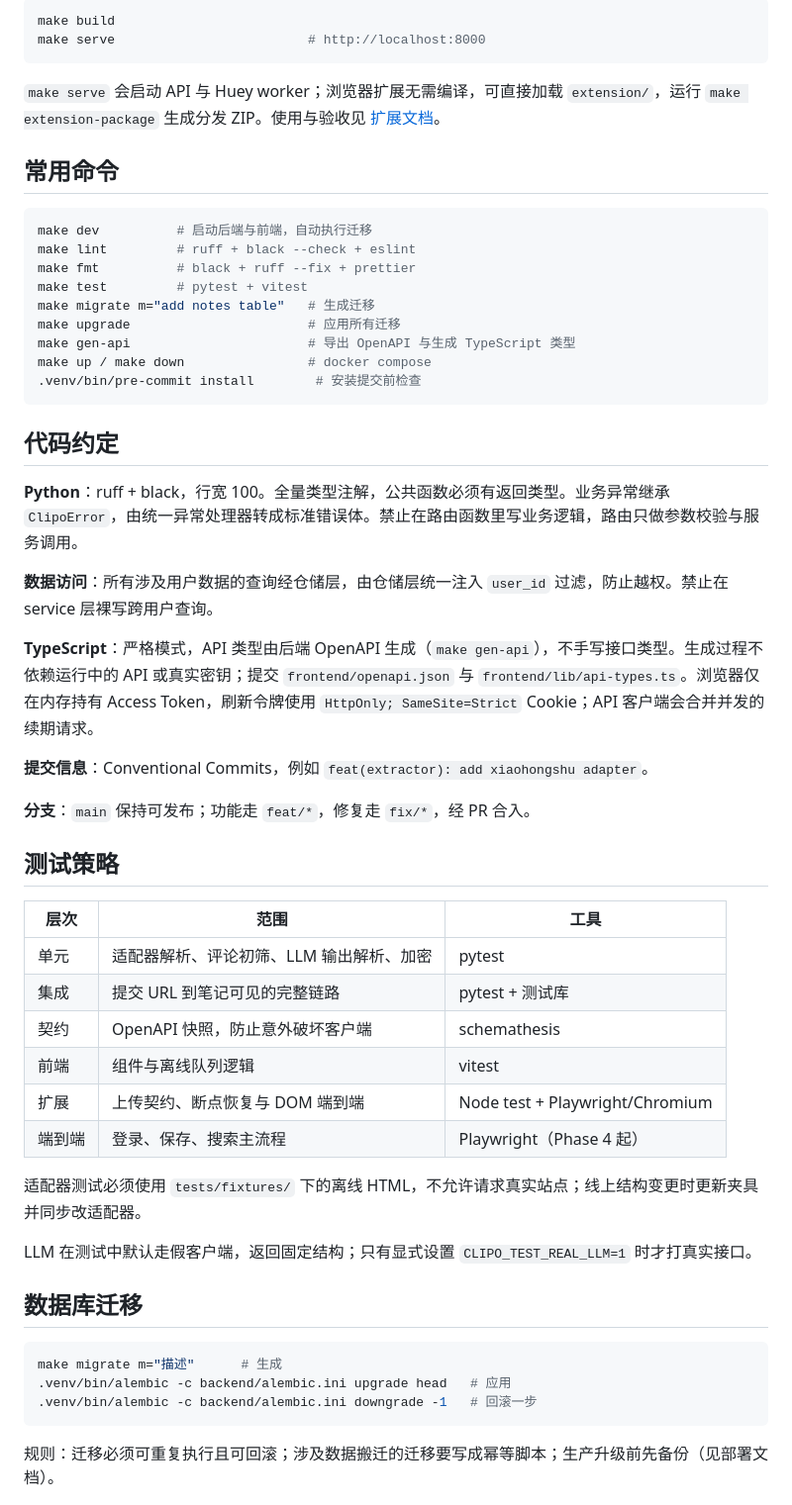
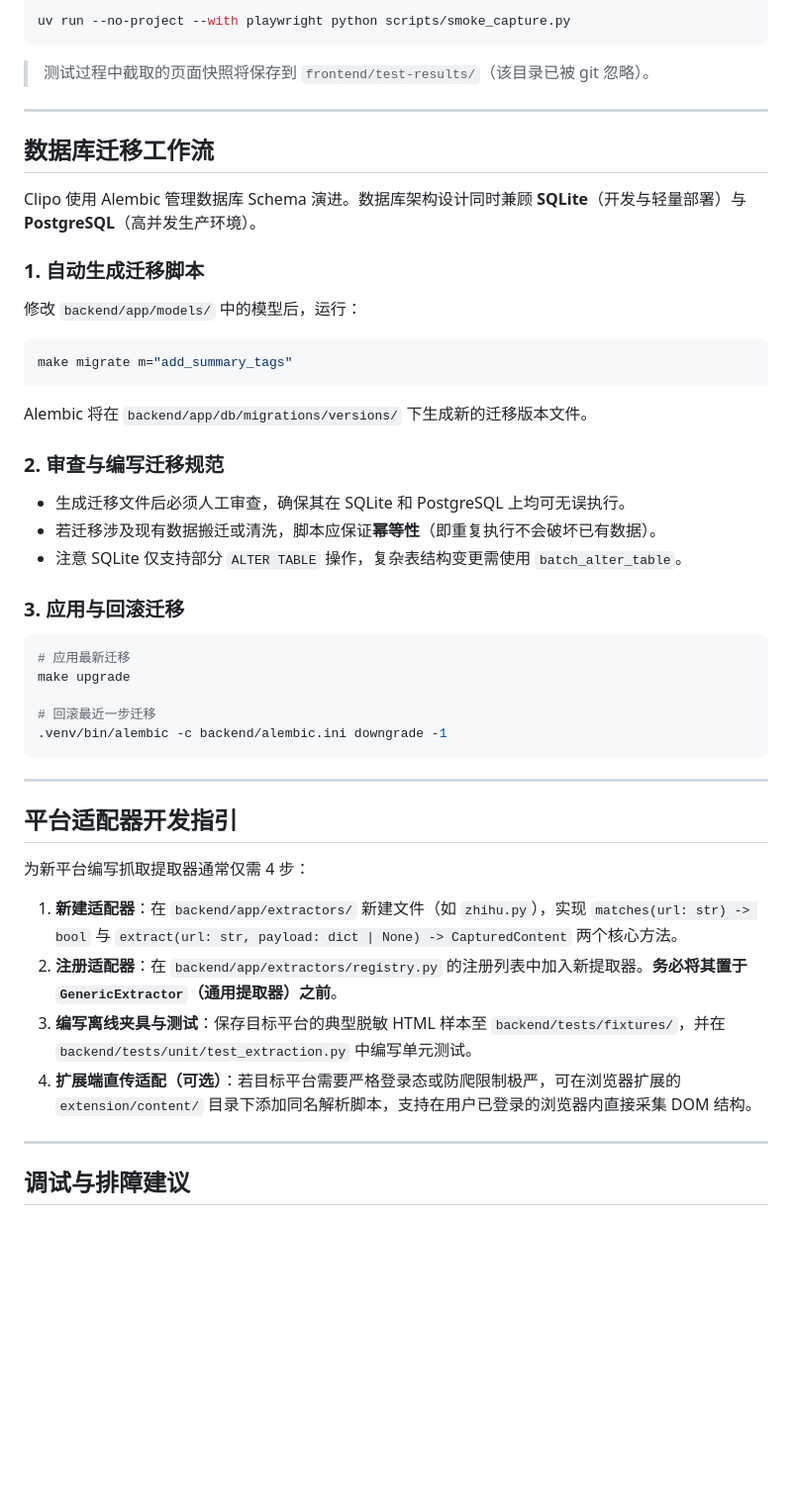
Before and after one commit to tlwsy/Clipo, a Markdown page: DEVELOPMENT.md, the part around one of its changes. Shown at 99% size. Rendered like a GitHub page; blank space fills up the shorter version.

Commit message:
docs: modernize DEVELOPMENT guide with clear workflows and engineering standards

````diff
--- a/DEVELOPMENT.md
+++ b/DEVELOPMENT.md
@@ -89,59 +222,48 @@ Next.js 导出的页面会自动复制到 `backend/app/static`，由 FastAPI 托
 
 ```bash
-make build
-make serve                         # http://localhost:8000
+uv run --no-project --with playwright python scripts/smoke_capture.py
+```
+> 测试过程中截取的页面快照将保存到 `frontend/test-results/`（该目录已被 git 忽略）。
+
+---
+
+## 数据库迁移工作流
+
+Clipo 使用 Alembic 管理数据库 Schema 演进。数据库架构设计同时兼顾 **SQLite**（开发与轻量部署）与 **PostgreSQL**（高并发生产环境）。
+
+### 1. 自动生成迁移脚本
+修改 `backend/app/models/` 中的模型后，运行：
+```bash
+make migrate m="add_summary_tags"
+```
+Alembic 将在 `backend/app/db/migrations/versions/` 下生成新的迁移版本文件。
+
+### 2. 审查与编写迁移规范
+- 生成迁移文件后必须人工审查，确保其在 SQLite 和 PostgreSQL 上均可无误执行。
+- 若迁移涉及现有数据搬迁或清洗，脚本应保证**幂等性**（即重复执行不会破坏已有数据）。
+- 注意 SQLite 仅支持部分 `ALTER TABLE` 操作，复杂表结构变更需使用 `batch_alter_table`。
+
+### 3. 应用与回滚迁移
+```bash
+# 应用最新迁移
+make upgrade
+
+# 回滚最近一步迁移
+.venv/bin/alembic -c backend/alembic.ini downgrade -1
 ```
 
-`make serve` 会启动 API 与 Huey worker；浏览器扩展无需编译，可直接加载 `extension/`，运行 `make extension-package` 生成分发 ZIP。使用与验收见 [扩展文档](docs/extension.md)。
+---
 
-## 常用命令
+## 平台适配器开发指引
 
-```bash
-make dev          # 启动后端与前端，自动执行迁移
-make lint         # ruff + black --check + eslint
-make fmt          # black + ruff --fix + prettier
-make test         # pytest + vitest
-make migrate m="add notes table"   # 生成迁移
-make upgrade                       # 应用所有迁移
-make gen-api                       # 导出 OpenAPI 与生成 TypeScript 类型
-make up / make down                # docker compose
-.venv/bin/pre-commit install        # 安装提交前检查
-```
+为新平台编写抓取提取器通常仅需 4 步：
 
-## 代码约定
+1. **新建适配器**：在 `backend/app/extractors/` 新建文件（如 `zhihu.py`），实现 `matches(url: str) -> bool` 与 `extract(url: str, payload: dict | None) -> CapturedContent` 两个核心方法。
+2. **注册适配器**：在 `backend/app/extractors/registry.py` 的注册列表中加入新提取器。**务必将其置于 `GenericExtractor`（通用提取器）之前**。
+3. **编写离线夹具与测试**：保存目标平台的典型脱敏 HTML 样本至 `backend/tests/fixtures/`，并在 `backend/tests/unit/test_extraction.py` 中编写单元测试。
+4. **扩展端直传适配（可选）**：若目标平台需要严格登录态或防爬限制极严，可在浏览器扩展的 `extension/content/` 目录下添加同名解析脚本，支持在用户已登录的浏览器内直接采集 DOM 结构。
 
-**Python**：ruff + black，行宽 100。全量类型注解，公共函数必须有返回类型。业务异常继承 `ClipoError`，由统一异常处理器转成标准错误体。禁止在路由函数里写业务逻辑，路由只做参数校验与服务调用。
+---
 
-**数据访问**：所有涉及用户数据的查询经仓储层，由仓储层统一注入 `user_id` 过滤，防止越权。禁止在 service 层裸写跨用户查询。
+## 调试与排障建议
 
-**TypeScript**：严格模式，API 类型由后端 OpenAPI 生成（`make gen-api`），不手写接口类型。生成过程不依赖运行中的 API 或真实密钥；提交 `frontend/openapi.json` 与 `frontend/lib/api-types.ts`。浏览器仅在内存持有 Access Token，刷新令牌使用 `HttpOnly; SameSite=Strict` Cookie；API 客户端会合并并发的续期请求。
-
-**提交信息**：Conventional Commits，例如 `feat(extractor): add xiaohongshu adapter`。
-
-**分支**：`main` 保持可发布；功能走 `feat/*`，修复走 `fix/*`，经 PR 合入。
-
-## 测试策略
-
-| 层次 | 范围 | 工具 |
-|------|------|------|
-| 单元 | 适配器解析、评论初筛、LLM 输出解析、加密 | pytest |
-| 集成 | 提交 URL 到笔记可见的完整链路 | pytest + 测试库 |
-| 契约 | OpenAPI 快照，防止意外破坏客户端 | schemathesis |
-| 前端 | 组件与离线队列逻辑 | vitest |
-| 扩展 | 上传契约、断点恢复与 DOM 端到端 | Node test + Playwright/Chromium |
-| 端到端 | 登录、保存、搜索主流程 | Playwright（Phase 4 起） |
-
-适配器测试必须使用 `tests/fixtures/` 下的离线 HTML，不允许请求真实站点；线上结构变更时更新夹具并同步改适配器。
-
-LLM 在测试中默认走假客户端，返回固定结构；只有显式设置 `CLIPO_TEST_REAL_LLM=1` 时才打真实接口。
-
-## 数据库迁移
-
-```bash
-make migrate m="描述"      # 生成
-.venv/bin/alembic -c backend/alembic.ini upgrade head   # 应用
-.venv/bin/alembic -c backend/alembic.ini downgrade -1   # 回滚一步
-```
-
-规则：迁移必须可重复执行且可回滚；涉及数据搬迁的迁移要写成幂等脚本；生产升级前先备份（见部署文档）。
-
````
Also changed, not shown: other parts of DEVELOPMENT.md (+196 -100 lines).
